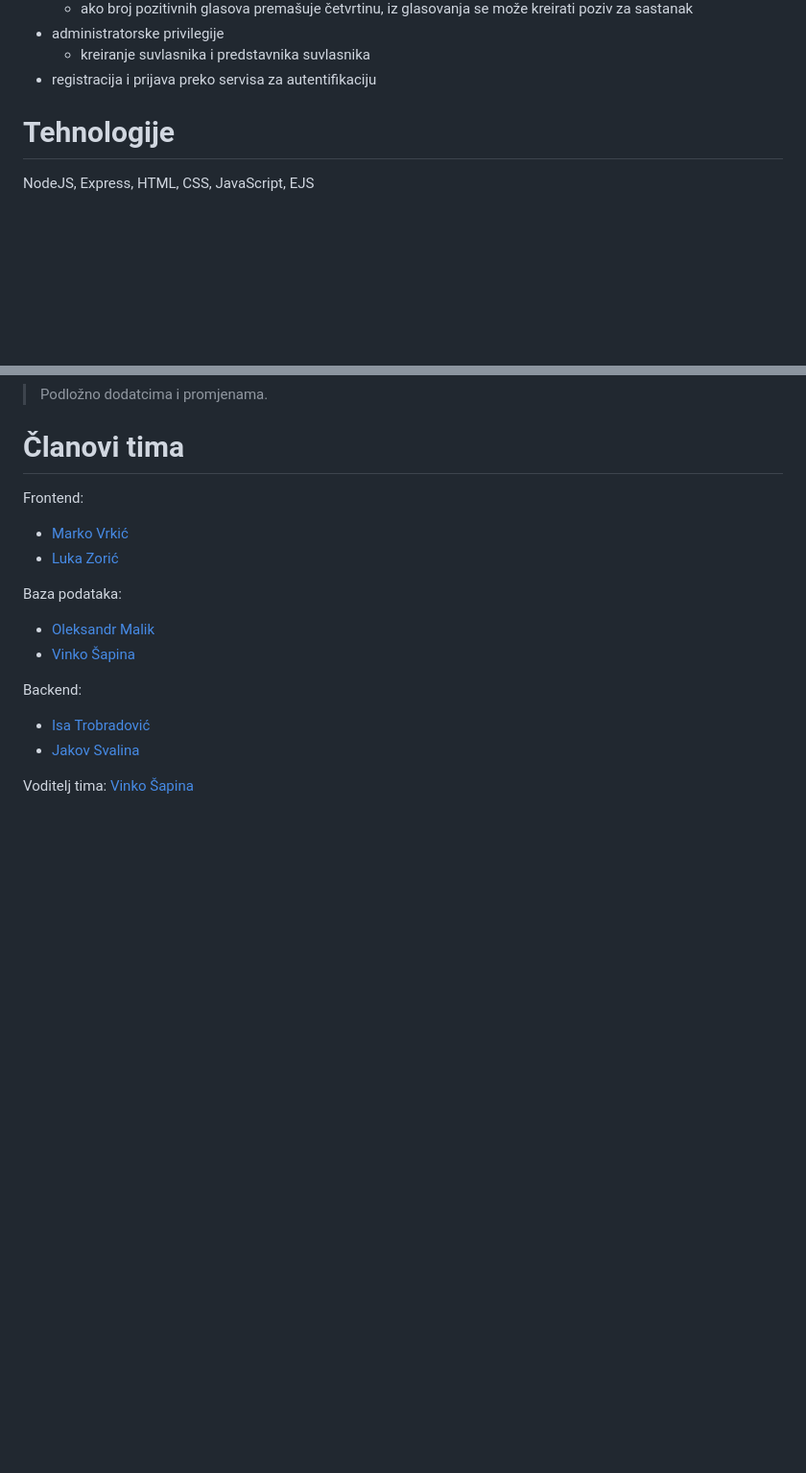
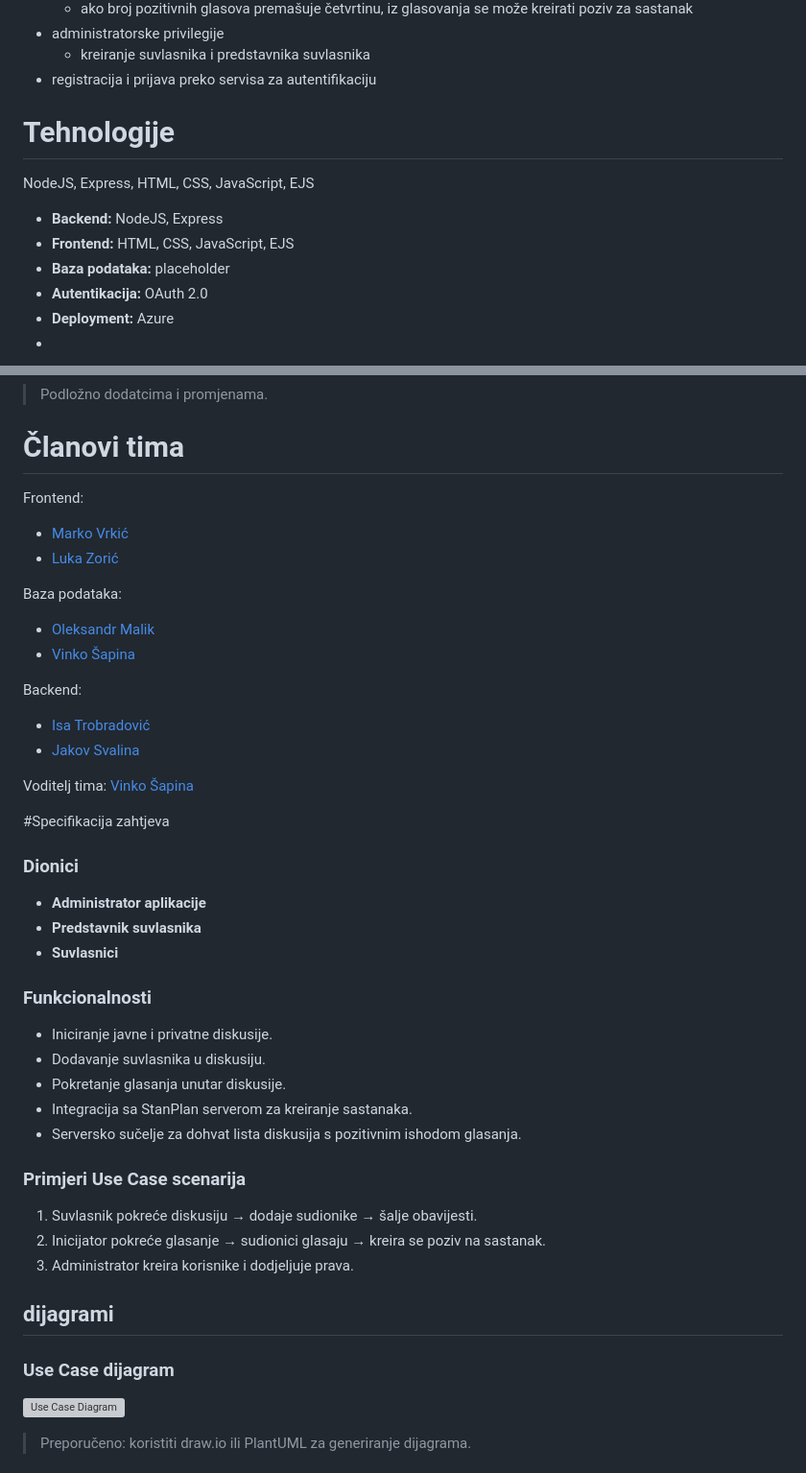
Before and after one commit to stanari123/progiProjekt, a Markdown page: README.md, 2 parts joined by grey strips. Shown at 96% size. GitHub-like rendering; blank space fills up the shorter version; grey boxes are pictures that could not be loaded.

Commit message:
Update README *NOT READY*
Added specifications for requirements, use cases, and diagrams.

```diff
--- a/README.md
+++ b/README.md
@@ -19,9 +19,19 @@ Kako mnogi od nas žive u zgradama ili studentskim domovima, znamo da je teško
 	- kreiranje suvlasnika i predstavnika suvlasnika
 - registracija i prijava preko servisa za autentifikaciju
 
+
+
+
 # Tehnologije
 
 NodeJS, Express, HTML, CSS, JavaScript, EJS
+
+- **Backend:** NodeJS, Express
+- **Frontend:** HTML, CSS, JavaScript, EJS
+- **Baza podataka:** placeholder
+- **Autentikacija:** OAuth 2.0
+- **Deployment:** Azure
+-
 
 > Podložno dodatcima i promjenama.
 
@@ -40,3 +50,35 @@ Backend:
 - [Jakov Svalina](https://github.com/svalinovich)
 
 Voditelj tima: [Vinko Šapina](https://github.com/vinkosapina)
+
+
+
+#Specifikacija zahtjeva
+
+### Dionici
+- **Administrator aplikacije**
+- **Predstavnik suvlasnika**
+- **Suvlasnici**
+
+### Funkcionalnosti
+- Iniciranje javne i privatne diskusije.
+- Dodavanje suvlasnika u diskusiju.
+- Pokretanje glasanja unutar diskusije.
+- Integracija sa StanPlan serverom za kreiranje sastanaka.
+- Serversko sučelje za dohvat lista diskusija s pozitivnim ishodom glasanja.
+
+### Primjeri Use Case scenarija
+1. Suvlasnik pokreće diskusiju → dodaje sudionike → šalje obavijesti.
+2. Inicijator pokreće glasanje → sudionici glasaju → kreira se poziv na sastanak.
+3. Administrator kreira korisnike i dodjeljuje prava.
+
+
+
+## dijagrami
+
+### Use Case dijagram
+
+![Use Case Diagram](images/use_case_diagram.png)
+
+> Preporučeno: koristiti draw.io ili PlantUML za generiranje dijagrama.
+
```
Also changed, not shown: other parts of README.md (+21 -0 lines).
